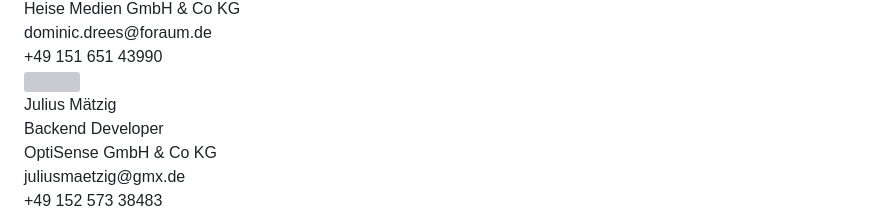
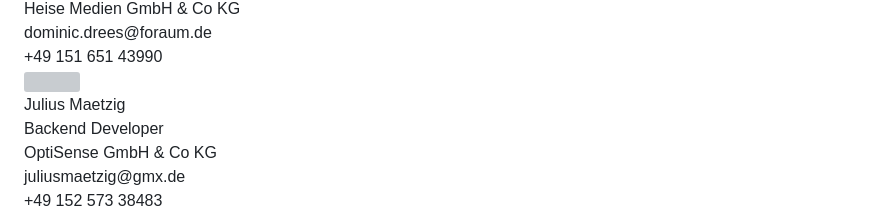
Before and after one commit to undeaDD/haltern_app, a Markdown page: slides.md, the part around the change. Drawn GitHub-style; grey boxes are pictures that could not be loaded.

Commit message:
Correct spelling

```diff
--- a/slides.md
+++ b/slides.md
@@ -364,7 +364,7 @@ style: |
 
 <div class="team-card">
 <img src="images/julius.png" class="team-photo">
-<div class="team-name">Julius Mätzig</div>
+<div class="team-name">Julius Maetzig</div>
 <div class="team-role">Backend Developer</div>
 <div class="team-company">OptiSense GmbH & Co KG</div>
 <div class="team-contact">juliusmaetzig@gmx.de<br>+49 152 573 38483</div>
```
